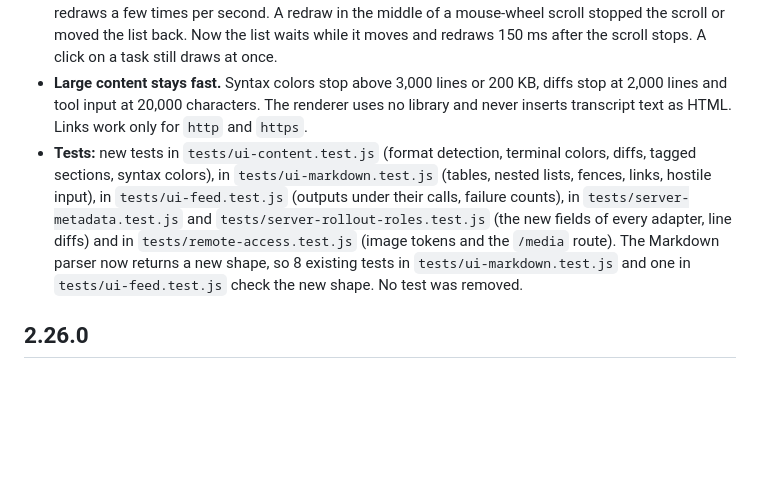
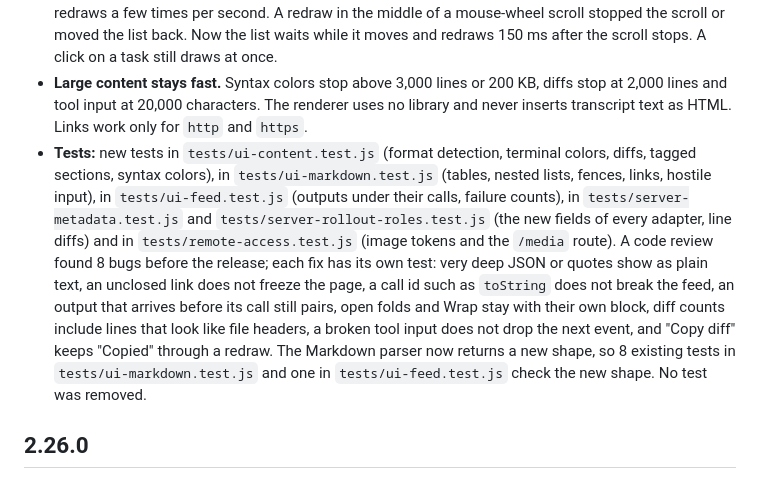
Before and after one commit to Fundryi/claude-codex-handoff, a Markdown page: plugin/CHANGELOG.md, the part around the change. GitHub-like rendering; blank space fills up the shorter version.

Commit message:
docs(changelog): name the review fix tests

```diff
--- a/plugin/CHANGELOG.md
+++ b/plugin/CHANGELOG.md
@@ -11,7 +11,7 @@
 - **New harnesses work without extra code.** The page looks at plain text and finds diffs, JSON, terminal colors, tagged sections and Markdown by itself. A new tool or harness that sends plain text still gets the right view.
 - **The task list keeps its scroll while the page updates.** While a chat or task runs, the list on the left redraws a few times per second. A redraw in the middle of a mouse-wheel scroll stopped the scroll or moved the list back. Now the list waits while it moves and redraws 150 ms after the scroll stops. A click on a task still draws at once.
 - **Large content stays fast.** Syntax colors stop above 3,000 lines or 200 KB, diffs stop at 2,000 lines and tool input at 20,000 characters. The renderer uses no library and never inserts transcript text as HTML. Links work only for `http` and `https`.
-- **Tests:** new tests in `tests/ui-content.test.js` (format detection, terminal colors, diffs, tagged sections, syntax colors), in `tests/ui-markdown.test.js` (tables, nested lists, fences, links, hostile input), in `tests/ui-feed.test.js` (outputs under their calls, failure counts), in `tests/server-metadata.test.js` and `tests/server-rollout-roles.test.js` (the new fields of every adapter, line diffs) and in `tests/remote-access.test.js` (image tokens and the `/media` route). The Markdown parser now returns a new shape, so 8 existing tests in `tests/ui-markdown.test.js` and one in `tests/ui-feed.test.js` check the new shape. No test was removed.
+- **Tests:** new tests in `tests/ui-content.test.js` (format detection, terminal colors, diffs, tagged sections, syntax colors), in `tests/ui-markdown.test.js` (tables, nested lists, fences, links, hostile input), in `tests/ui-feed.test.js` (outputs under their calls, failure counts), in `tests/server-metadata.test.js` and `tests/server-rollout-roles.test.js` (the new fields of every adapter, line diffs) and in `tests/remote-access.test.js` (image tokens and the `/media` route). A code review found 8 bugs before the release; each fix has its own test: very deep JSON or quotes show as plain text, an unclosed link does not freeze the page, a call id such as `toString` does not break the feed, an output that arrives before its call still pairs, open folds and Wrap stay with their own block, diff counts include lines that look like file headers, a broken tool input does not drop the next event, and "Copy diff" keeps "Copied" through a redraw. The Markdown parser now returns a new shape, so 8 existing tests in `tests/ui-markdown.test.js` and one in `tests/ui-feed.test.js` check the new shape. No test was removed.
 
 ## 2.26.0
 
```
